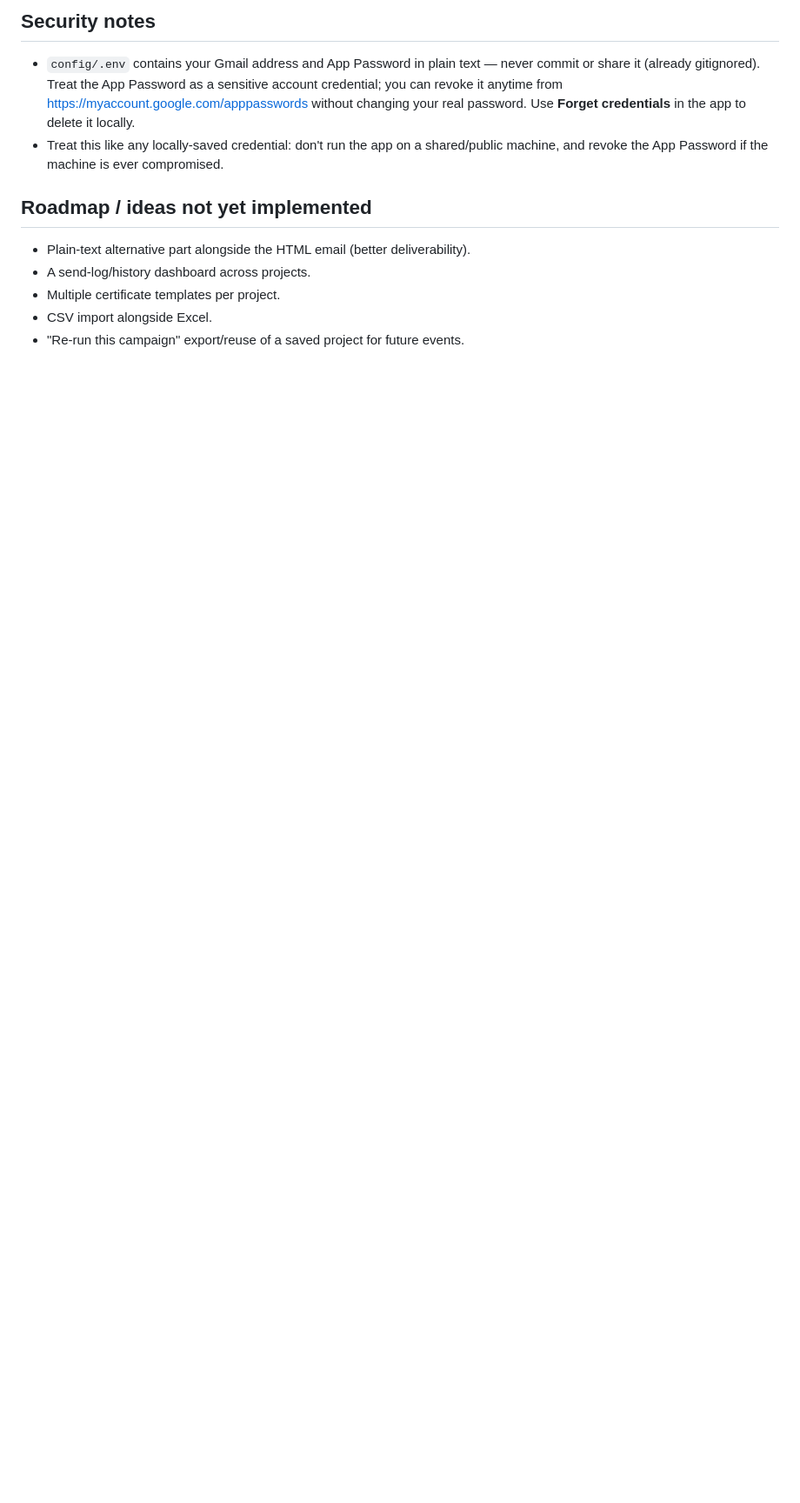
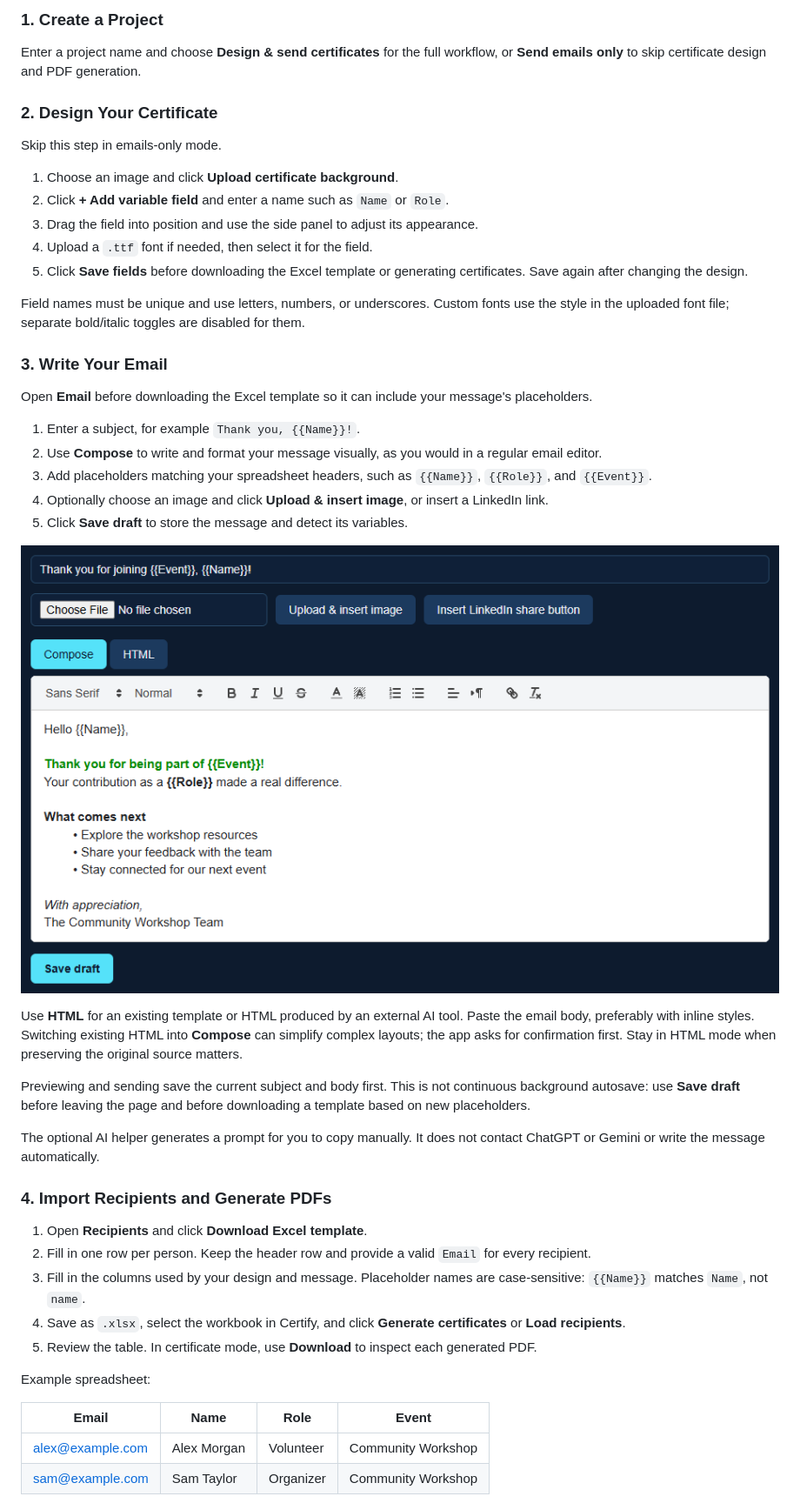
Before and after one commit to AliArabi55/CertifyApp, a Markdown page: README.md, the part around one of its changes. Shown at 87% size. Drawn GitHub-style; pictures changed too: docs/images/email.png; folded sections open; blank space fills up the shorter version.

```diff
--- a/README.md
+++ b/README.md
@@ -116,13 +93,50 @@ Gmail enforces daily sending caps: ~500 emails/day for a personal `@gmail.com` a
 
-## Security notes
-- `config/.env` contains your Gmail address and App Password in plain text — never commit or share it (already gitignored). Treat the App Password as a sensitive account credential; you can revoke it anytime from https://myaccount.google.com/apppasswords without changing your real password. Use **Forget credentials** in the app to delete it locally.
-- Treat this like any locally-saved credential: don't run the app on a shared/public machine, and revoke the App Password if the machine is ever compromised.
+### 1. Create a Project
 
-## Roadmap / ideas not yet implemented
-- Plain-text alternative part alongside the HTML email (better deliverability).
-- A send-log/history dashboard across projects.
-- Multiple certificate templates per project.
-- CSV import alongside Excel.
-- "Re-run this campaign" export/reuse of a saved project for future events.
+Enter a project name and choose **Design & send certificates** for the full workflow, or **Send emails only** to skip certificate design and PDF generation.
 
-</details>
+### 2. Design Your Certificate
+
+Skip this step in emails-only mode.
+
+1. Choose an image and click **Upload certificate background**.
+2. Click **+ Add variable field** and enter a name such as `Name` or `Role`.
+3. Drag the field into position and use the side panel to adjust its appearance.
+4. Upload a `.ttf` font if needed, then select it for the field.
+5. Click **Save fields** before downloading the Excel template or generating certificates. Save again after changing the design.
+
+Field names must be unique and use letters, numbers, or underscores. Custom fonts use the style in the uploaded font file; separate bold/italic toggles are disabled for them.
+
+### 3. Write Your Email
+
+Open **Email** before downloading the Excel template so it can include your message's placeholders.
+
+1. Enter a subject, for example `Thank you, {{Name}}!`.
+2. Use **Compose** to write and format your message visually, as you would in a regular email editor.
+3. Add placeholders matching your spreadsheet headers, such as `{{Name}}`, `{{Role}}`, and `{{Event}}`.
+4. Optionally choose an image and click **Upload & insert image**, or insert a LinkedIn link.
+5. Click **Save draft** to store the message and detect its variables.
+
+![Visual email composer with formatting tools and merge placeholders](docs/images/email.png)
+
+Use **HTML** for an existing template or HTML produced by an external AI tool. Paste the email body, preferably with inline styles. Switching existing HTML into **Compose** can simplify complex layouts; the app asks for confirmation first. Stay in HTML mode when preserving the original source matters.
+
+Previewing and sending save the current subject and body first. This is not continuous background autosave: use **Save draft** before leaving the page and before downloading a template based on new placeholders.
+
+The optional AI helper generates a prompt for you to copy manually. It does not contact ChatGPT or Gemini or write the message automatically.
+
+### 4. Import Recipients and Generate PDFs
+
+1. Open **Recipients** and click **Download Excel template**.
+2. Fill in one row per person. Keep the header row and provide a valid `Email` for every recipient.
+3. Fill in the columns used by your design and message. Placeholder names are case-sensitive: `{{Name}}` matches `Name`, not `name`.
+4. Save as `.xlsx`, select the workbook in Certify, and click **Generate certificates** or **Load recipients**.
+5. Review the table. In certificate mode, use **Download** to inspect each generated PDF.
+
+Example spreadsheet:
+
+| Email | Name | Role | Event |
+| --- | --- | --- | --- |
+| alex@example.com | Alex Morgan | Volunteer | Community Workshop |
+| sam@example.com | Sam Taylor | Organizer | Community Workshop |
+
```
Also changed, not shown: other parts of README.md (+115 -84 lines), docs/images/home.png, docs/images/recipients.png (added).
